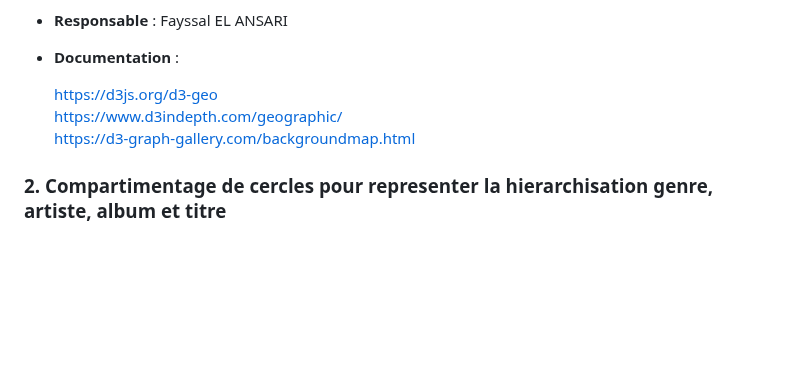
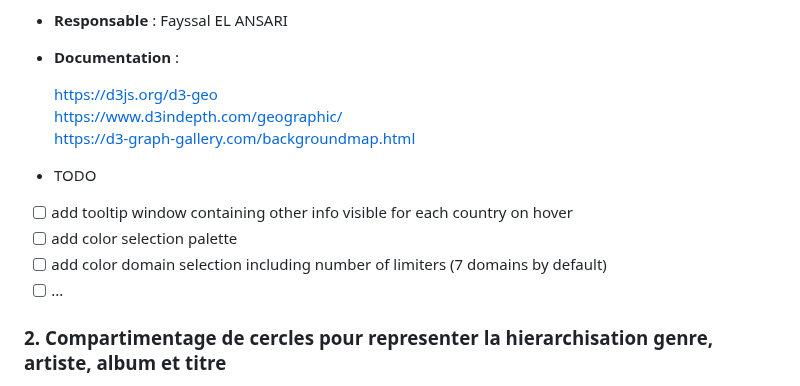
Before and after one commit to fayssalElAnsari/Information-Visualization, a Markdown page: ReadMe.md, the part around the change. Drawn GitHub-style; blank space fills up the shorter version.

```diff
--- a/ReadMe.md
+++ b/ReadMe.md
@@ -101,6 +101,12 @@ C'est l'objectif de ce projet. Nous visualiserons les données selon quatre mét
    https://www.d3indepth.com/geographic/
    https://d3-graph-gallery.com/backgroundmap.html
 
+- TODO
+- [ ] add tooltip window containing other info visible for each country on hover
+- [ ] add color selection palette
+- [ ] add color domain selection including number of limiters (7 domains by default)
+- [ ] ...
+
 ### 2. Compartimentage de cercles pour representer la hierarchisation genre, artiste, album et titre
 
 - **Visualization** : Un comportimentage de cercles ou chaque cercle montre un niveau different (genre, artiste, album, titre).
```
